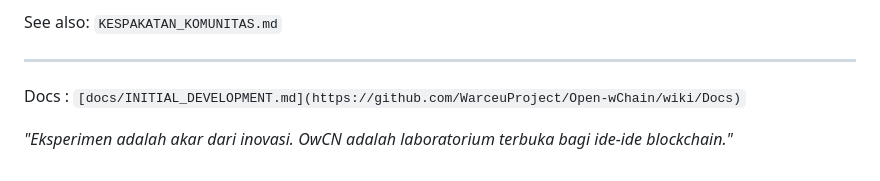
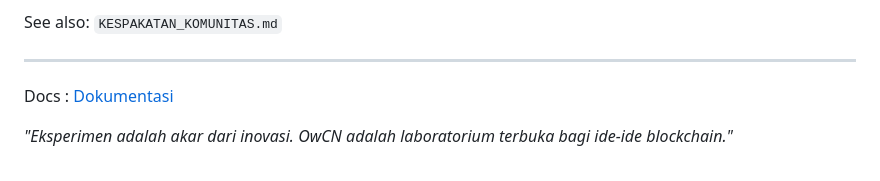
Before and after one commit to WarceuProject/Open-wChain, a Markdown page: README.md, the part around the change. Rendered like a GitHub page.

Commit message:
Update documentation link and language in README

````diff
--- a/README.md
+++ b/README.md
@@ -77,6 +77,6 @@ THE SOFTWARE IS PROVIDED "AS IS", WITHOUT WARRANTY OF ANY KIND.
 See also: `KESPAKATAN_KOMUNITAS.md`
 
 ---
-Docs : ```[docs/INITIAL_DEVELOPMENT.md](https://github.com/WarceuProject/Open-wChain/wiki/Docs)```
+Docs : [Dokumentasi](https://github.com/WarceuProject/Open-wChain/wiki/Docs)
 
 _"Eksperimen adalah akar dari inovasi. OwCN adalah laboratorium terbuka bagi ide-ide blockchain."_
````
